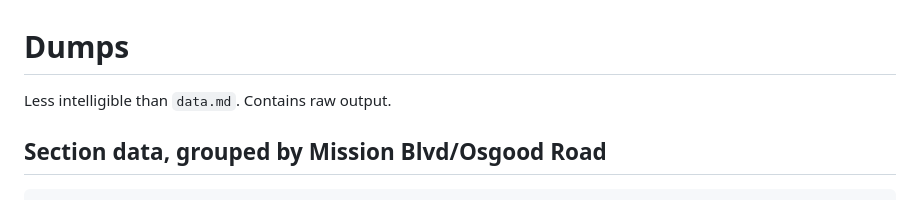
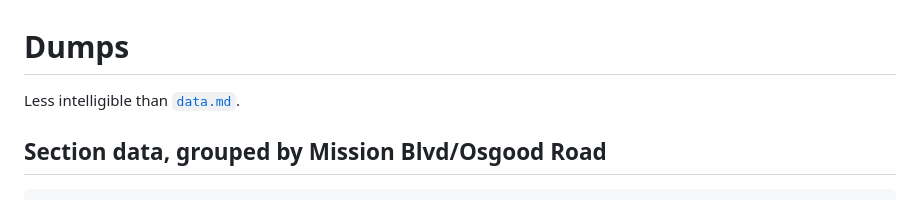
Before and after one commit to prestonfu/traffic-microsimulation, a Markdown page: dumps.md, the part around the change printed below. Rendered like a GitHub page.

````diff
--- a/dumps.md
+++ b/dumps.md
@@ -1,6 +1,6 @@
 # Dumps
 
-Less intelligible than `data.md`. Contains raw output.
+Less intelligible than [`data.md`](data.md).
 
 ## Section data, grouped by Mission Blvd/Osgood Road
 ```
````
Also changed, not shown: other parts of dumps.md (+105 -2 lines).
